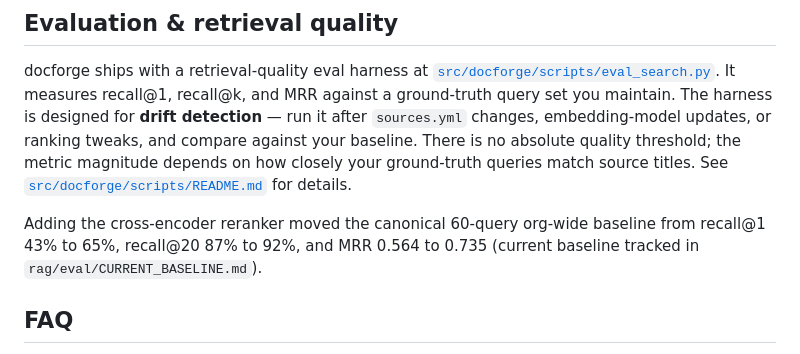
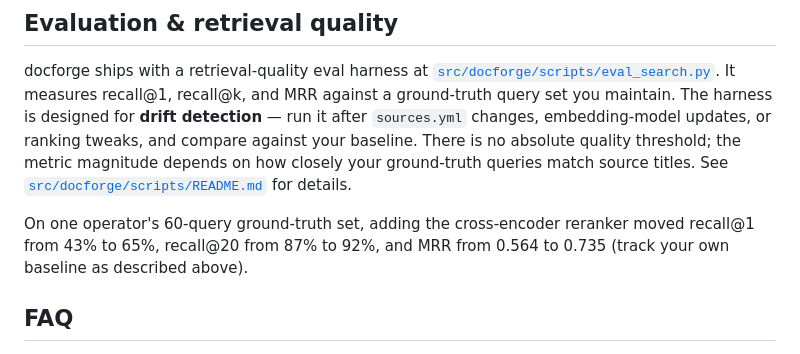
Before and after one commit to GranatenUdo/docforge, a Markdown page: README.md, the part around the change. Drawn GitHub-style.

```diff
--- a/README.md
+++ b/README.md
@@ -201,7 +201,7 @@ Contributions welcome. See [`CONTRIBUTING.md`](CONTRIBUTING.md) for development
 
 docforge ships with a retrieval-quality eval harness at [`src/docforge/scripts/eval_search.py`](src/docforge/scripts/eval_search.py). It measures recall@1, recall@k, and MRR against a ground-truth query set you maintain. The harness is designed for **drift detection** — run it after `sources.yml` changes, embedding-model updates, or ranking tweaks, and compare against your baseline. There is no absolute quality threshold; the metric magnitude depends on how closely your ground-truth queries match source titles. See [`src/docforge/scripts/README.md`](src/docforge/scripts/README.md) for details.
 
-Adding the cross-encoder reranker moved the canonical 60-query org-wide baseline from recall@1 43% to 65%, recall@20 87% to 92%, and MRR 0.564 to 0.735 (current baseline tracked in `rag/eval/CURRENT_BASELINE.md`).
+On one operator's 60-query ground-truth set, adding the cross-encoder reranker moved recall@1 from 43% to 65%, recall@20 from 87% to 92%, and MRR from 0.564 to 0.735 (track your own baseline as described above).
 
 ## FAQ
 
```
Also changed, not shown: CLAUDE.md (+3 -3 lines), deploy/azure/README.md (+5 -6 lines).
